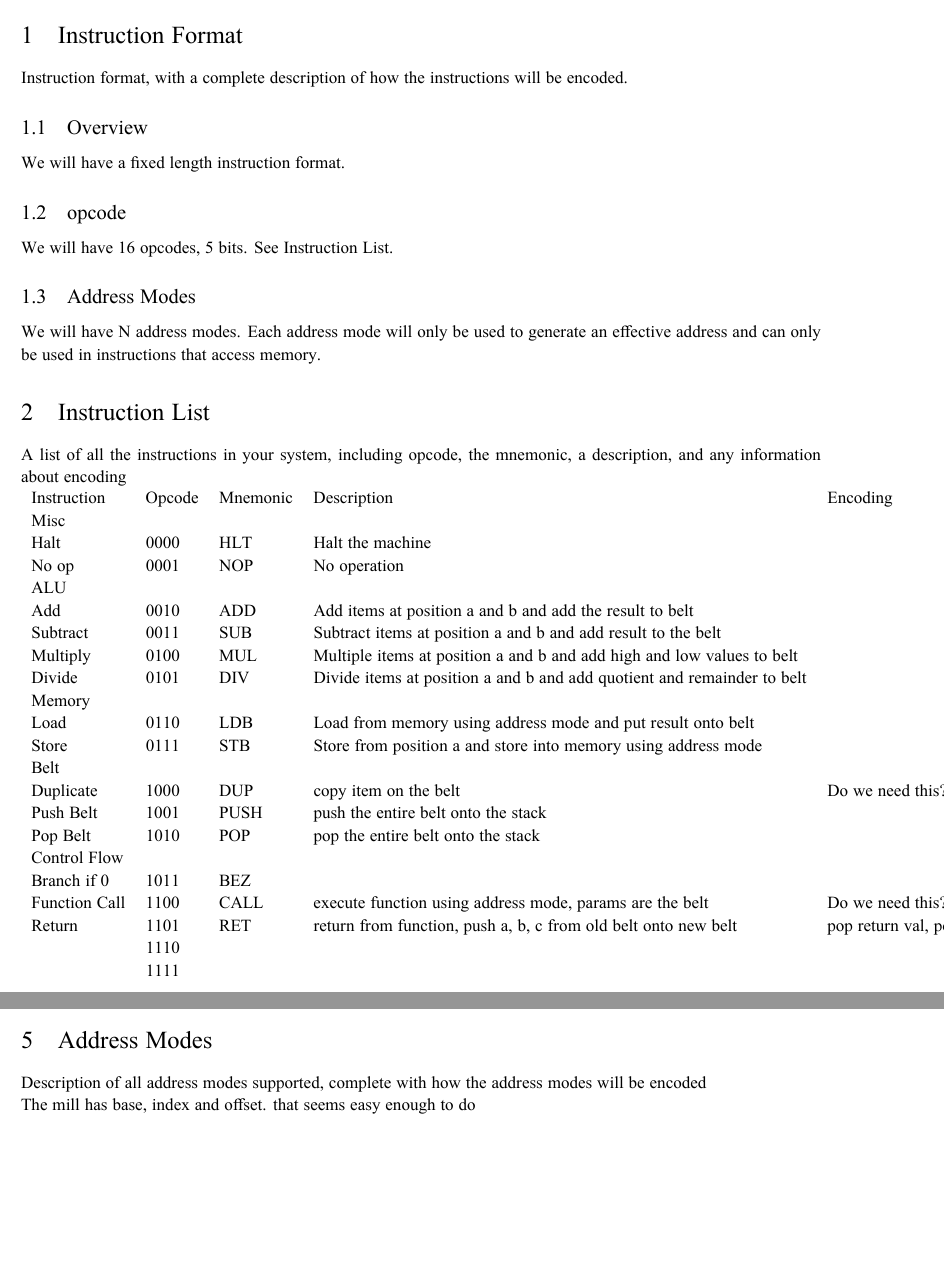
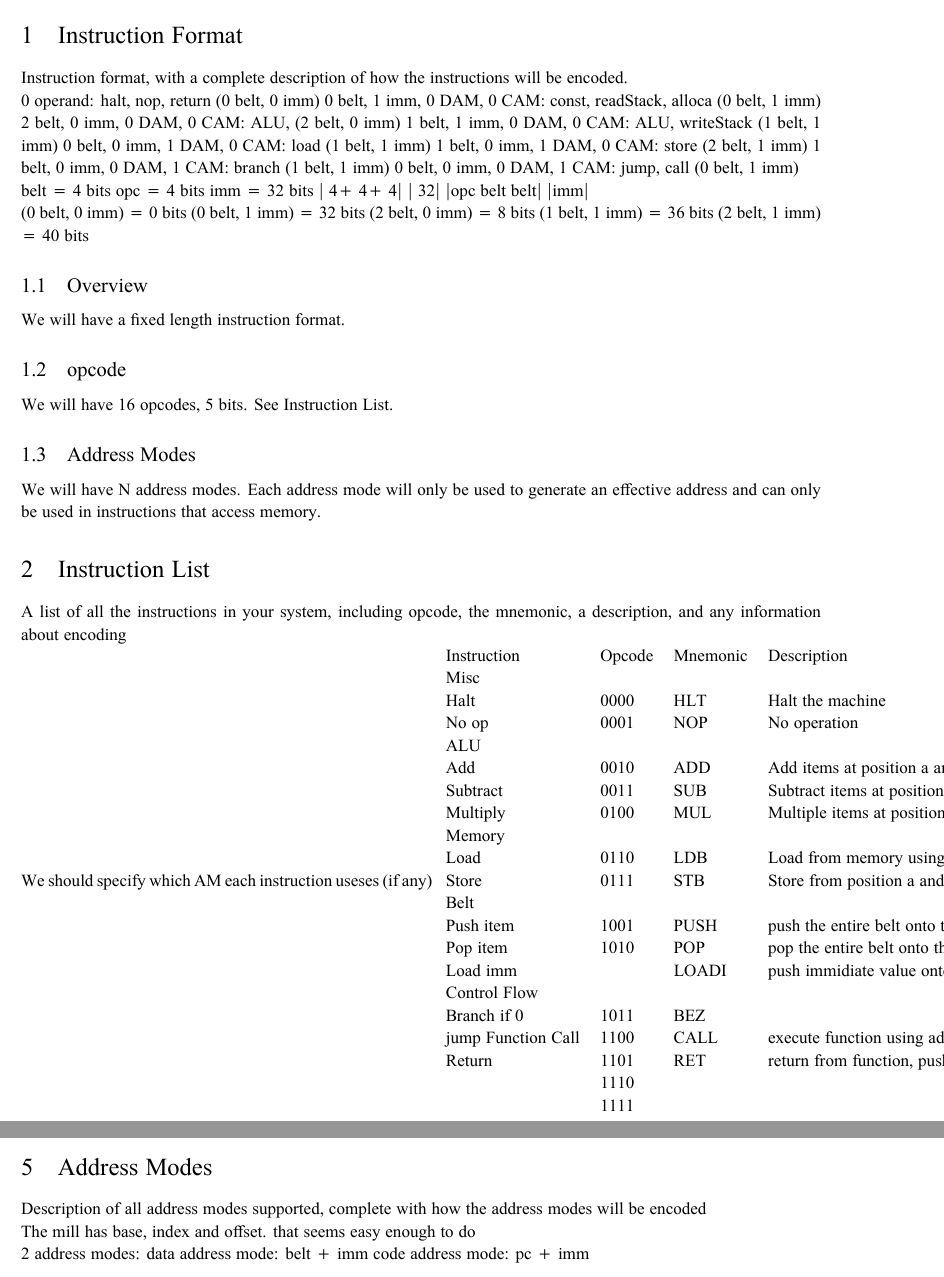
Before and after one commit to CoderPuppy/the-shed, a LaTeX document (ISA_Doc/ISA_Doc.tex): two parts of pages 2 and 3 of 3, joined at a grey line, cut so that both start at the same text, the shorter picture padded with empty space. Compiled offline with XeLaTeX.

Commit message:
isa stuff

```diff
--- a/ISA_Doc/ISA_Doc.tex
+++ b/ISA_Doc/ISA_Doc.tex
@@ -143,6 +143,29 @@
 
 \section{Instruction Format}
 Instruction format, with a complete description of how the instructions will be encoded.
+
+0 operand: halt, nop, return                            (0 belt, 0 imm)
+0 belt, 1 imm, 0 DAM, 0 CAM: const, readStack, alloca   (0 belt, 1 imm)
+2 belt, 0 imm, 0 DAM, 0 CAM: ALU,                       (2 belt, 0 imm)
+1 belt, 1 imm, 0 DAM, 0 CAM: ALU, writeStack            (1 belt, 1 imm)
+0 belt, 0 imm, 1 DAM, 0 CAM: load                       (1 belt, 1 imm)
+1 belt, 0 imm, 1 DAM, 0 CAM: store                      (2 belt, 1 imm)
+1 belt, 0 imm, 0 DAM, 1 CAM: branch                     (1 belt, 1 imm)
+0 belt, 0 imm, 0 DAM, 1 CAM: jump, call                 (0 belt, 1 imm)
+
+belt = 4 bits
+opc = 4 bits
+imm = 32 bits
+|  4+   4+   4| | 32|
+|opc belt belt| |imm|
+
+(0 belt, 0 imm) = 0 bits
+(0 belt, 1 imm) = 32 bits
+(2 belt, 0 imm) = 8 bits
+(1 belt, 1 imm) = 36 bits
+(2 belt, 1 imm) = 40 bits
+
+
 \subsection{Overview}
 We will have a fixed length instruction format.
 \subsection{opcode}
@@ -155,6 +178,7 @@ Each address mode will only be used to generate an effective address and can onl
 \section{Instruction List}
 A list of all the instructions in your system, including opcode, the mnemonic, a description, and any information about encoding
 
+We should specify which AM each instruction useses (if any)
     \begin{tabular}{llllll}
     Instruction   & Opcode & Mnemonic & Description                                                             & Encoding                                                              & Expected Cycles \\
     \multicolumn{5}{l}{Misc}                                                                                                                                                            &                 \\
@@ -164,16 +188,18 @@ A list of all the instructions in your system, including opcode, the mnemonic, a
     Add           & 0010   & ADD      & Add items at position a and b and add the result to belt                &                                                                       & 1               \\
     Subtract      & 0011   & SUB      & Subtract items at position a and b and add result to the belt           &                                                                       & 1               \\
     Multiply      & 0100   & MUL      & Multiple items at position a and b and add high and low values to belt  &                                                                       & 5? idk          \\
-    Divide        & 0101   & DIV      & Divide items at position a and b and add quotient and remainder to belt &                                                                       & 10? idk         \\
+    % Divide        & 0101   & DIV      & Divide items at position a and b and add quotient and remainder to belt &                                                                       & 10? idk         \\
     \multicolumn{5}{l}{Memory}                                                                                                                                                          &                 \\
     Load          & 0110   & LDB      & Load from memory using address mode and put result onto belt            &                                                                       & 8-16?           \\
     Store         & 0111   & STB      & Store from position a and store into memory using address mode          &                                                                       & 8-16?           \\
     \multicolumn{5}{l}{Belt}                                                                                                                                                            &                 \\
-    Duplicate     & 1000   & DUP      & copy item on the belt                                                   & Do we need this? or do we just want to do add 0                       &                 \\
-    Push Belt     & 1001   & PUSH     & push the entire belt onto the stack                                     &                                                                       &                 \\
-    Pop Belt      & 1010   & POP      & pop the entire belt onto the stack                                      &                                                                       &                 \\
+    % Duplicate     & 1000   & DUP      & copy item on the belt                                                   & Do we need this? or do we just want to do add 0                       &                 \\
+    Push item     & 1001   & PUSH     & push the entire belt onto the stack                                     &                                                                       &                 \\
+    Pop item      & 1010   & POP      & pop the entire belt onto the stack                                      &                                                                       &                 \\
+    Load imm      &        & LOADI    & push immidiate value onto the belt                                      &                                                                       &                 \\
     \multicolumn{5}{l}{Control Flow}                                                                                                                                                    &                 \\
     Branch if 0   & 1011   & BEZ      &                                                                         &                                                                       &                 \\
+    jump
     Function Call & 1100   & CALL     & execute function using address mode, params are the belt                & Do we need this? isn't this just push belt, push return val, and jump &                 \\
     Return        & 1101   & RET      & return from function, push a, b, c from old belt onto new belt          & pop return val, pop belt, push return data                            &                 \\
                   & 1110   &          &                                                                         &                                                                       &                 \\
@@ -196,4 +222,9 @@ Description of all address modes supported, complete with how the address modes
 
 The mill has base, index and offset. that seems easy enough to do
 
+2 address modes:
+    data address mode: belt + imm
+    code address mode: pc + imm
+
+
 \end{document}
```
Also changed, not shown: ISA_Doc/isa.csv (added, +29 -0 lines).
